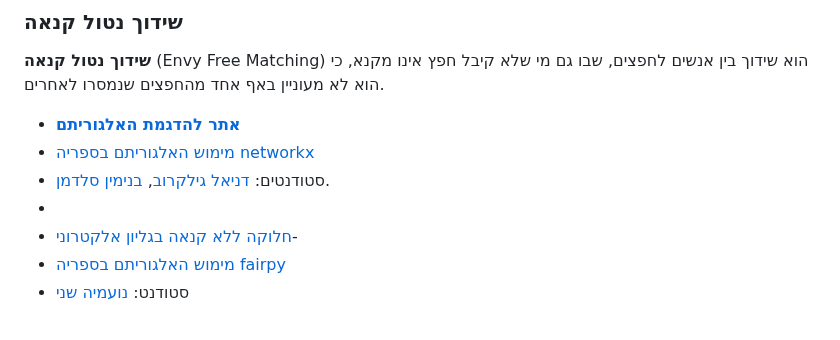
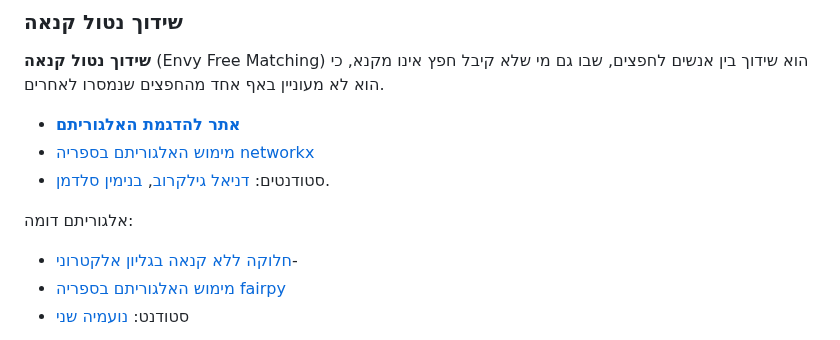
Before and after one commit to ariel-research/ariel-research, a Markdown page: src/content/projects.md, the part around the change. GitHub-like rendering.

```diff
--- a/src/content/projects.md
+++ b/src/content/projects.md
@@ -176,7 +176,9 @@
 - סטודנטים:
     [דניאל גילקרוב](https://github.com/danigil),
     [בנימין סלדמן](https://github.com/BenjaminSaldman).
--
+
+אלגוריתם דומה:
+
 - [חלוקה ללא  קנאה בגליון אלקטרוני](https://envyfree.csariel.xyz/)-
 - [מימוש האלגוריתם בספריה fairpy]( https://github.com/noamya-sh/fairpy)
 - סטודנט: [נועמיה שני](https://github.com/noamya-sh)
```
